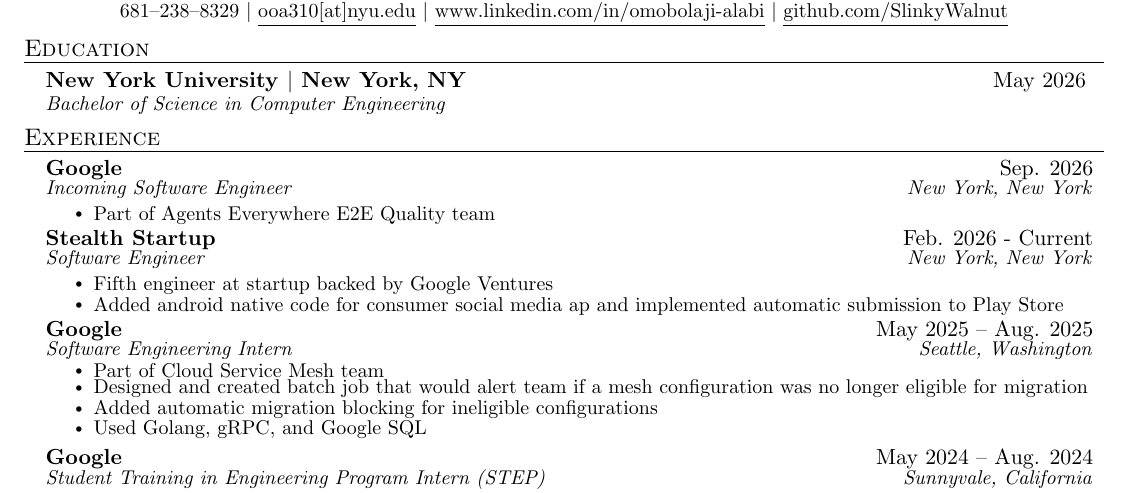
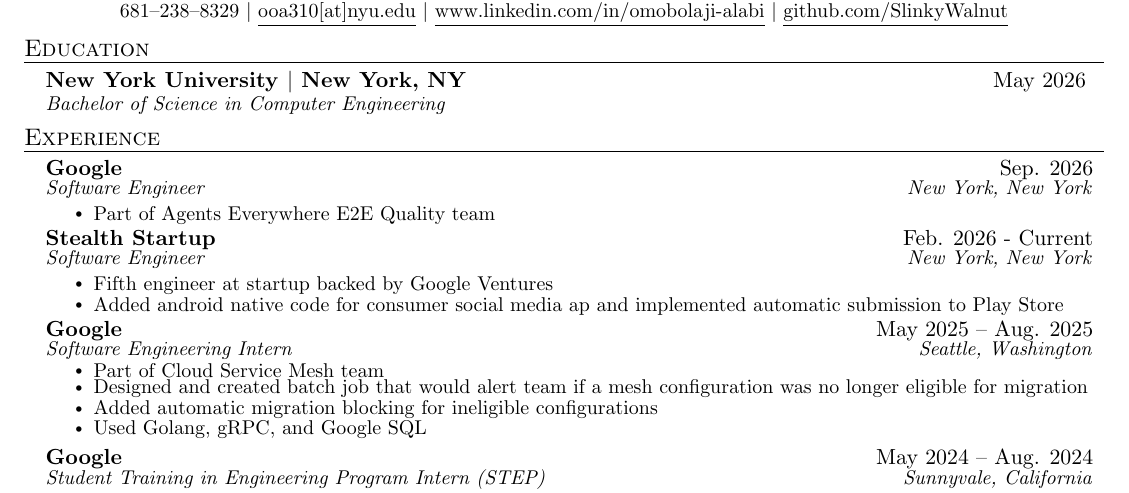
Before and after one commit to SlinkyWalnut/Resume, a LaTeX document (main.tex): part of the page, cut so that both start at the same text. Compiled offline with pdfLaTeX.

Commit message:
no longer incoming software engineer

```diff
--- a/main.tex
+++ b/main.tex
@@ -135,7 +135,7 @@
   \resumeSubHeadingListStart
   \resumeSubheading
         {Google}{Sep. 2026}
-        {Incoming Software Engineer}{New York, New York}
+        {Software Engineer}{New York, New York}
         \resumeItemListStart
           \resumeItem{Part of Agents Everywhere E2E Quality team}
         \resumeItemListEnd
```
Also changed, not shown: aux/main.pdf, 3 other files.
